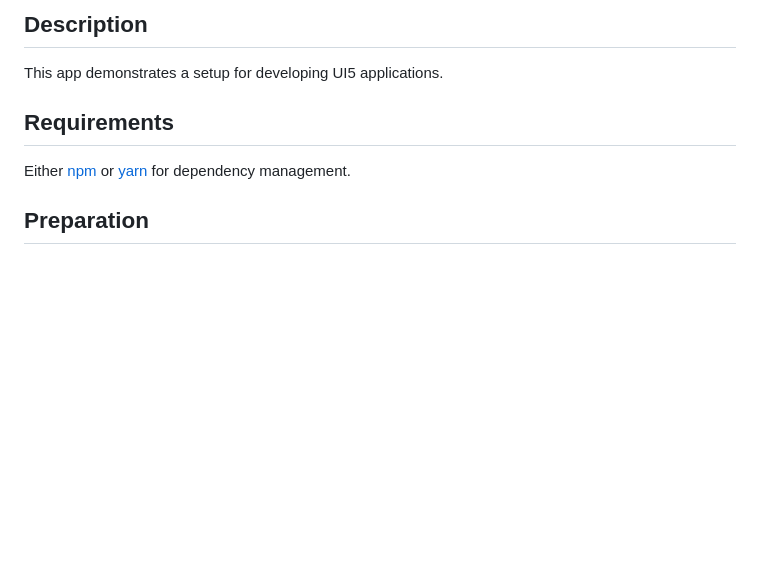
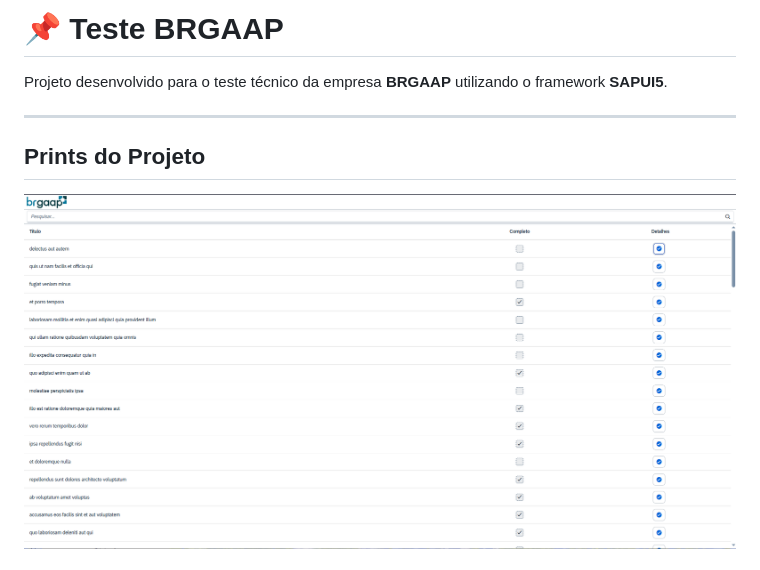
Before and after one commit to Jaummm777/testeBRGAAP, a Markdown page: README.md, the part around the change printed below. Drawn GitHub-style; pictures changed too: image.png (added); blank space fills up the shorter version.

```diff
--- a/README.md
+++ b/README.md
@@ -1,10 +1,10 @@
-## Description
+# 📌 Teste BRGAAP
 
-This app demonstrates a setup for developing UI5 applications.
+Projeto desenvolvido para o teste técnico da empresa **BRGAAP** utilizando o framework **SAPUI5**.
 
-## Requirements
+---
 
-Either [npm](https://www.npmjs.com/) or [yarn](https://yarnpkg.com/) for dependency management.
+## Prints do Projeto
 
-## Preparation
+![alt text](image.png)
 
```
Also changed, not shown: other parts of README.md (+33 -51 lines).
